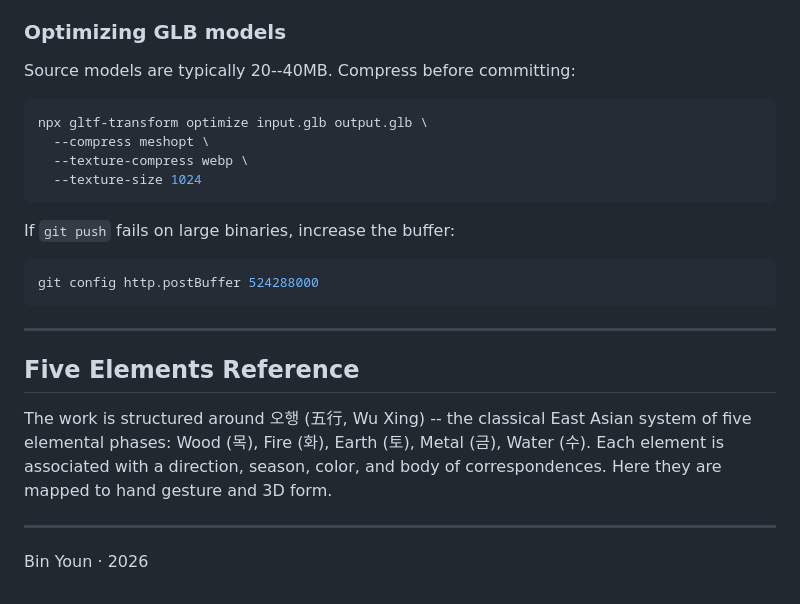
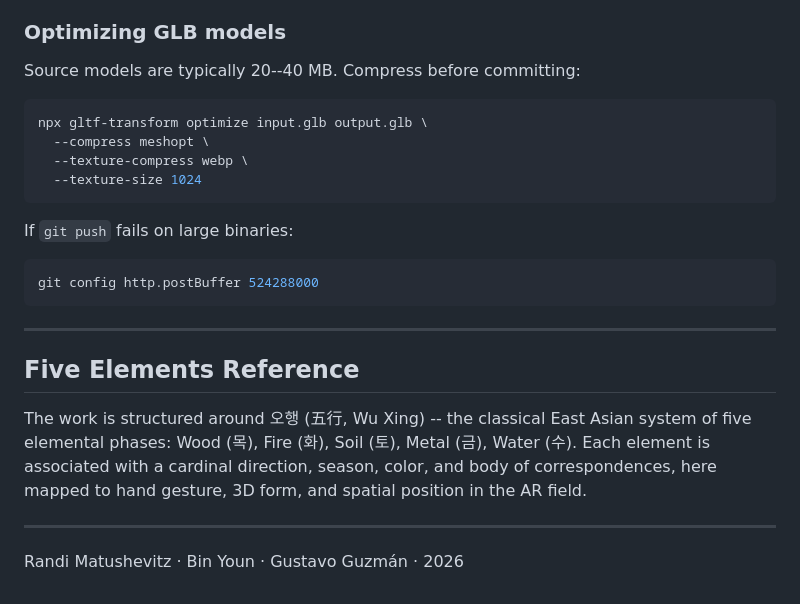
Before and after one commit to binyoun/uncanny-garden, a Markdown page: README.md, the part around one of its changes. Drawn GitHub-style.

````diff
--- a/README.md
+++ b/README.md
@@ -82,7 +132,7 @@ npx gh-pages -d dist
 
 ### Optimizing GLB models
 
-Source models are typically 20--40MB. Compress before committing:
+Source models are typically 20--40 MB. Compress before committing:
 
 ```bash
 npx gltf-transform optimize input.glb output.glb \
@@ -91,7 +141,7 @@ npx gltf-transform optimize input.glb output.glb \
   --texture-size 1024
 ```
 
-If `git push` fails on large binaries, increase the buffer:
+If `git push` fails on large binaries:
 
 ```bash
 git config http.postBuffer 524288000
@@ -101,8 +151,8 @@ git config http.postBuffer 524288000
 
 ## Five Elements Reference
 
-The work is structured around 오행 (五行, Wu Xing) -- the classical East Asian system of five elemental phases: Wood (목), Fire (화), Earth (토), Metal (금), Water (수). Each element is associated with a direction, season, color, and body of correspondences. Here they are mapped to hand gesture and 3D form.
+The work is structured around 오행 (五行, Wu Xing) -- the classical East Asian system of five elemental phases: Wood (목), Fire (화), Soil (토), Metal (금), Water (수). Each element is associated with a cardinal direction, season, color, and body of correspondences, here mapped to hand gesture, 3D form, and spatial position in the AR field.
 
 ---
 
-Bin Youn · 2026
+Randi Matushevitz · Bin Youn · Gustavo Guzmán · 2026
````
Also changed, not shown: other parts of README.md (+79 -29 lines).
